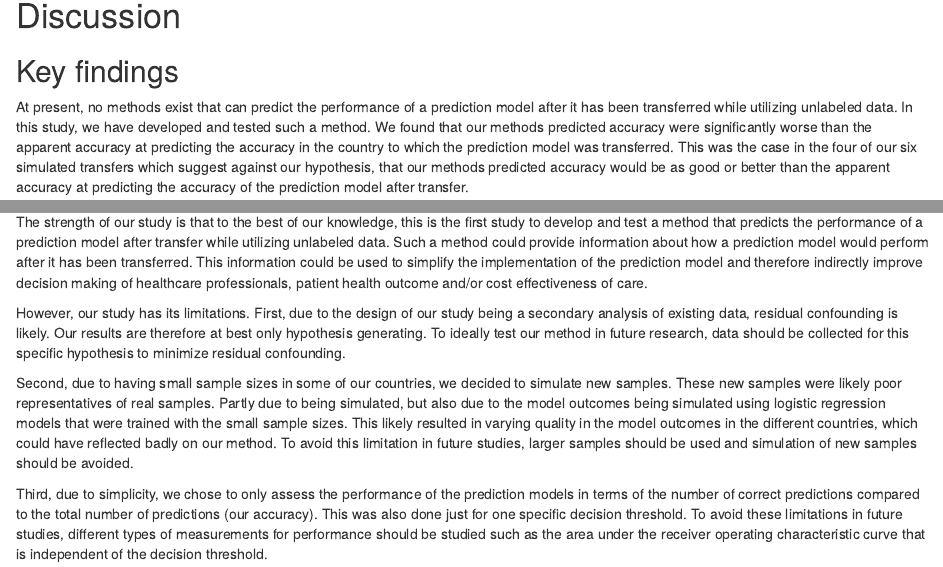
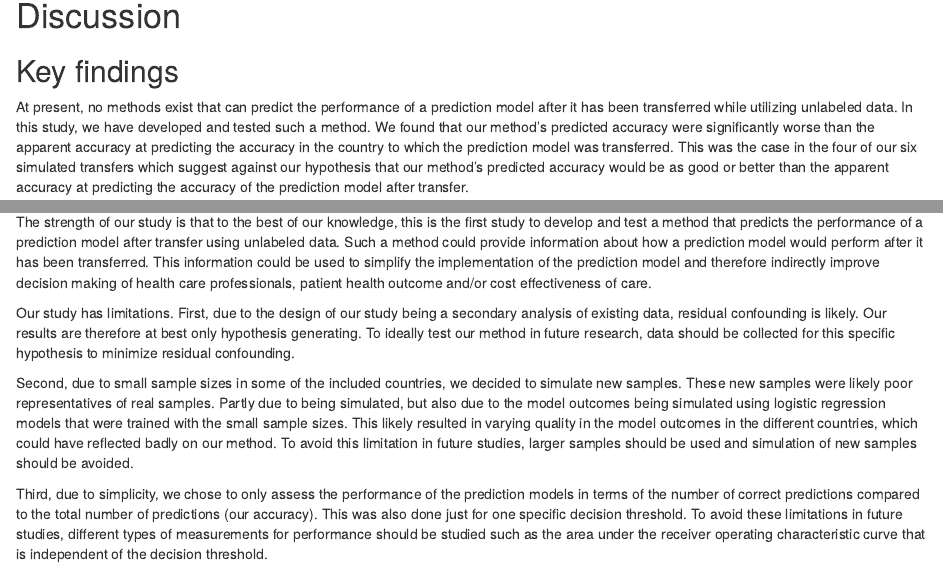
Before and after one commit to armannorouzi/Predicting-prediction-model-performance, an R Markdown document (Code.Rmd): the page in a window 1100 px wide, from 7530 px down, and a second part further down, joined at a grey line. Rendered offline with R 4.5, knitr and Pandoc, with nearby package versions; some code elsewhere in the file could not run offline; a font, LaTeX package, included part or bibliography that could not be used is replaced or left out.

Commit message:
Edit and comment on discussion

````diff
--- a/Code.Rmd
+++ b/Code.Rmd
@@ -609,6 +609,6 @@ jitterplot(6)
 ```
 # Discussion
 ## Key findings
-At present, no methods exist that can predict the performance of a prediction model after it has been transferred while utilizing unlabeled data. In this study, we have developed and tested such a method. We found that our methods predicted accuracy were significantly worse than the apparent accuracy at predicting the accuracy in the country to which the prediction model was transferred. This was the case in the four of our six simulated transfers which suggest against our hypothesis, that our methods predicted accuracy would be as good or better than the apparent accuracy at predicting the accuracy of the prediction model after transfer.
+At present, no methods exist that can predict the performance of a prediction model after it has been transferred while utilizing unlabeled data. In this study, we have developed and tested such a method. We found that our method's predicted accuracy were significantly worse than the apparent accuracy at predicting the accuracy in the country to which the prediction model was transferred. This was the case in the four of our six simulated transfers which suggest against our hypothesis that our method's predicted accuracy would be as good or better than the apparent accuracy at predicting the accuracy of the prediction model after transfer.
 
 ## Naive and segmented approach
@@ -616 +616,2 @@ We also found that the accuracy in the transfer country was significantly worse
 
+We also found that the accuracy in the transfer countries were significantly worse than our method's predicted accuracy. This was the case in four of our six simulated transfers. This suggests that our predictions were still optimistic. These findings could be due to segmented samples being present in the sample that were used to train the prediction models. It could also be due to the outcomes being different although the model predictors being more similar.
@@ -629,11 +629,11 @@ https://www.tandfonline.com/doi/abs/10.1080/00031305.1990.10475704
 https://www-sciencedirect-com.proxy.kib.ki.se/science/article/pii/S0895435601003419
 
 ## Strengths and limitations
-The strength of our study is that to the best of our knowledge, this is the first study to develop and test a method that predicts the performance of a prediction model after transfer while utilizing unlabeled data. Such a method could provide information about how a prediction model would perform after it has been transferred. This information could be used to simplify the implementation of the prediction model and therefore indirectly improve decision making of healthcare professionals, patient health outcome and/or cost effectiveness of care.
+The strength of our study is that to the best of our knowledge, this is the first study to develop and test a method that predicts the performance of a prediction model after transfer using unlabeled data. Such a method could provide information about how a prediction model would perform after it has been transferred. This information could be used to simplify the implementation of the prediction model and therefore indirectly improve decision making of health care professionals, patient health outcome and/or cost effectiveness of care.
 
-However, our study has its limitations. First, due to the design of our study being a secondary analysis of existing data, residual confounding is likely. Our results are therefore at best only hypothesis generating. To ideally test our method in future research, data should be collected for this specific hypothesis to minimize residual confounding.
+Our study has limitations. First, due to the design of our study being a secondary analysis of existing data, residual confounding is likely. Our results are therefore at best only hypothesis generating. To ideally test our method in future research, data should be collected for this specific hypothesis to minimize residual confounding<!-- I'm not convinced that this  is a major issue. I agree that it is an issue in studies of associations between variables but that's not what we're doing-->.
 
-Second, due to having small sample sizes in some of our countries, we decided to simulate new samples. These new samples were likely poor representatives of real samples. Partly due to being simulated, but also due to the model outcomes being simulated using logistic regression models that were trained with the small sample sizes. This likely resulted in varying quality in the model outcomes in the different countries, which could have reflected badly on our method. To avoid this limitation in future studies, larger samples should be used and simulation of new samples should be avoided.
+Second, due to small sample sizes in some of the included countries, we decided to simulate new samples. These new samples were likely poor representatives of real samples. Partly due to being simulated, but also due to the model outcomes being simulated using logistic regression models that were trained with the small sample sizes. This likely resulted in varying quality in the model outcomes in the different countries, which could have reflected badly on our method. To avoid this limitation in future studies, larger samples should be used and simulation of new samples should be avoided<!-- I don't think that the simulation in itself is bad, but I agree that using larger samples as the basis of simulation would be preferable-->.
 
 Third, due to simplicity, we chose to only assess the performance of the prediction models in terms of the number of correct predictions compared to the total number of predictions (our accuracy). This was also done just for one specific decision threshold. To avoid these limitations in future studies, different types of measurements for performance should be studied such as the area under the receiver operating characteristic curve that is independent of the decision threshold.
 
````
Also changed, not shown: Code.Rmd (5 more changed lines).
